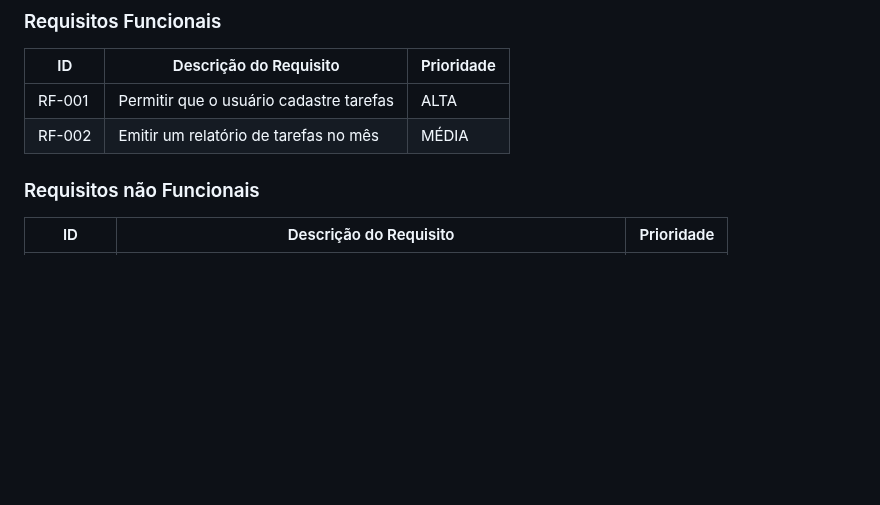
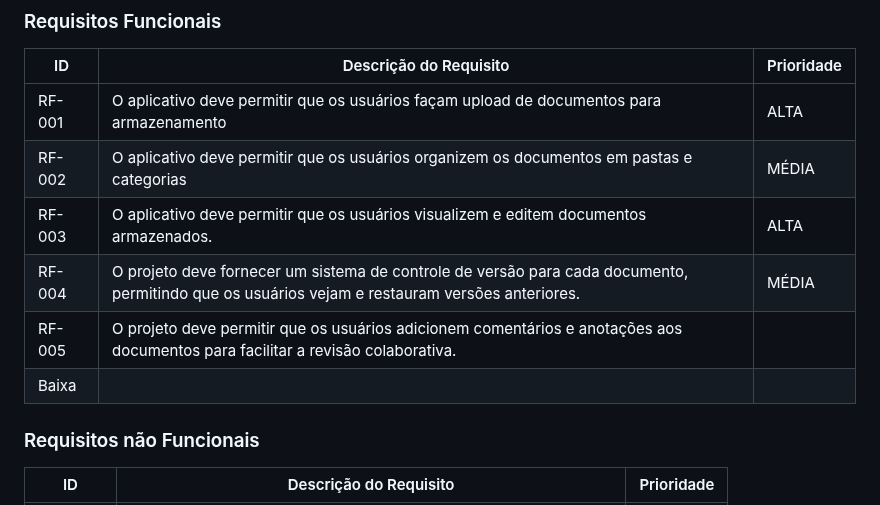
Before and after one commit to ICEI-PUC-Minas-PMV-ADS/pmv-ads-2024-1-e3-proj-mov-t6-pmv-ads-2024-1-e3-proj-versioncontrol, a Markdown page: docs/02-Especificação do Projeto.md, the part around the change. Drawn GitHub-style; blank space fills up the shorter version.

```diff
--- a/docs/02-Especificação do Projeto.md
+++ b/docs/02-Especificação do Projeto.md
@@ -79,8 +79,13 @@ As tabelas que se seguem apresentam os requisitos funcionais e não funcionais q
 
 |ID    | Descrição do Requisito  | Prioridade |
 |------|-----------------------------------------|----|
-|RF-001| Permitir que o usuário cadastre tarefas | ALTA |
-|RF-002| Emitir um relatório de tarefas no mês   | MÉDIA |
+|RF-001| O aplicativo deve permitir que os usuários façam upload de documentos para armazenamento | ALTA |
+|RF-002| O aplicativo deve permitir que os usuários organizem os documentos em pastas e categorias  | MÉDIA |
+|RF-003| O aplicativo deve permitir que os usuários visualizem e editem documentos armazenados. | ALTA |
+|RF-004| O projeto deve fornecer um sistema de controle de versão para cada documento, permitindo que os usuários vejam e restauram versões anteriores. | MÉDIA |
+|RF-005| O projeto deve permitir que os usuários adicionem comentários e anotações aos documentos para facilitar a revisão colaborativa.
+ | Baixa |
+
 
 ### Requisitos não Funcionais
 
```
